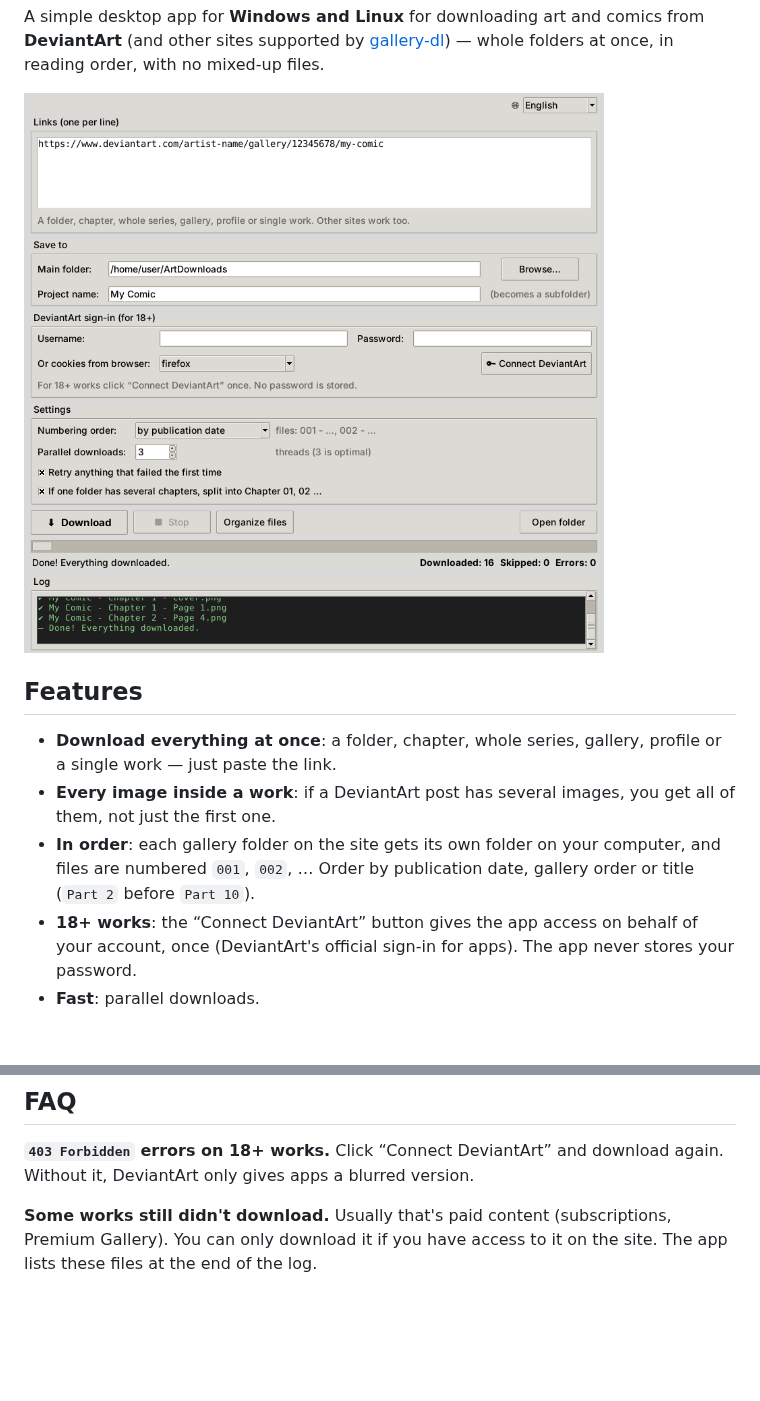
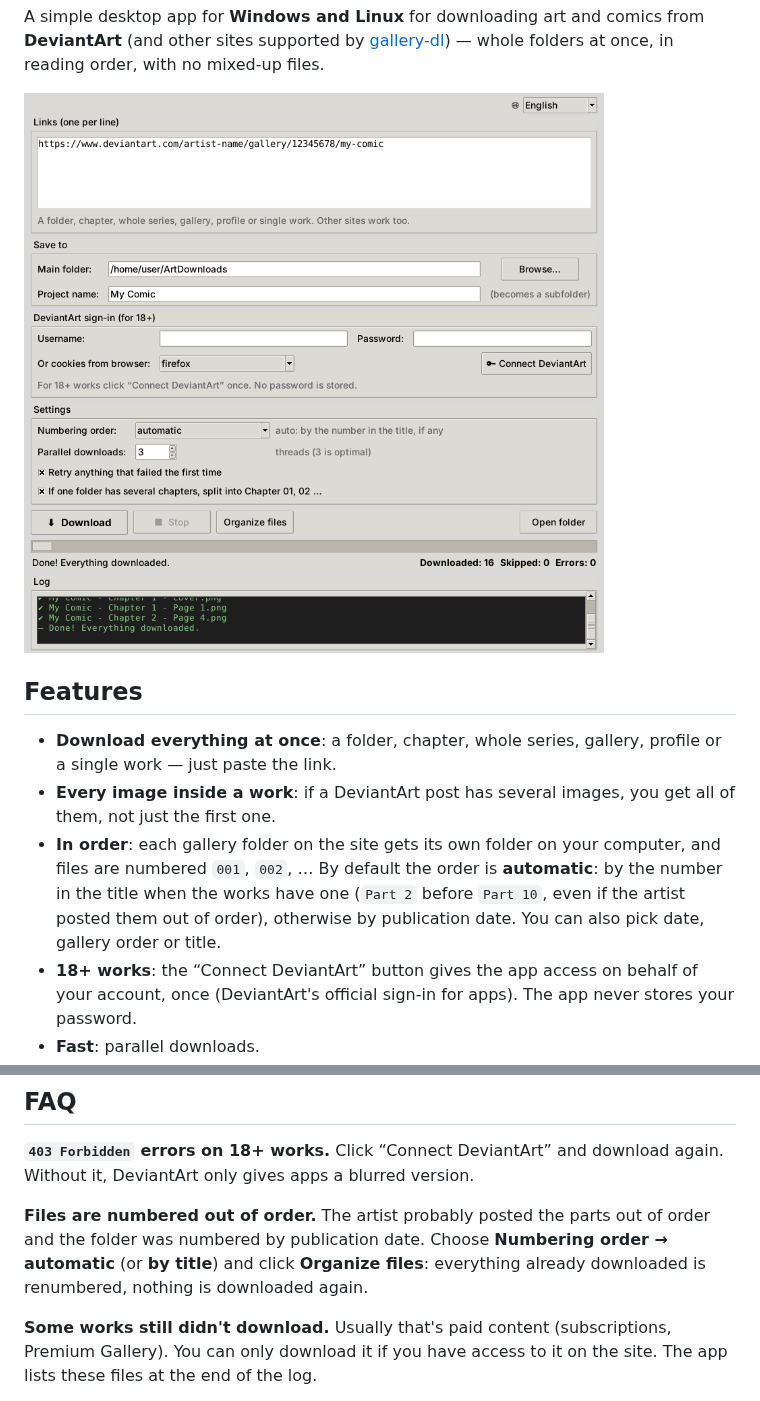
Before and after one commit to GreenClowns/Art-Downloader, a Markdown page: README.md, 2 parts joined by grey strips. Drawn GitHub-style; pictures changed too: docs/screenshot.png; blank space fills up the shorter version.

```diff
--- a/README.md
+++ b/README.md
@@ -12,7 +12,7 @@ A simple desktop app for **Windows and Linux** for downloading art and comics fr
 
 - **Download everything at once**: a folder, chapter, whole series, gallery, profile or a single work — just paste the link.
 - **Every image inside a work**: if a DeviantArt post has several images, you get all of them, not just the first one.
-- **In order**: each gallery folder on the site gets its own folder on your computer, and files are numbered `001`, `002`, … Order by publication date, gallery order or title (`Part 2` before `Part 10`).
+- **In order**: each gallery folder on the site gets its own folder on your computer, and files are numbered `001`, `002`, … By default the order is **automatic**: by the number in the title when the works have one (`Part 2` before `Part 10`, even if the artist posted them out of order), otherwise by publication date. You can also pick date, gallery order or title.
 - **18+ works**: the “Connect DeviantArt” button gives the app access on behalf of your account, once (DeviantArt's official sign-in for apps). The app never stores your password.
 - **Fast**: parallel downloads.
 - **Reliable**: retries failed files automatically, resumes after Stop, never downloads the same file twice.
@@ -79,6 +79,9 @@ If a download gets interrupted, just click “Download” again: the app fetches
 **`403 Forbidden` errors on 18+ works.**
 Click “Connect DeviantArt” and download again. Without it, DeviantArt only gives apps a blurred version.
 
+**Files are numbered out of order.**
+The artist probably posted the parts out of order and the folder was numbered by publication date. Choose **Numbering order → automatic** (or **by title**) and click **Organize files**: everything already downloaded is renumbered, nothing is downloaded again.
+
 **Some works still didn't download.**
 Usually that's paid content (subscriptions, Premium Gallery). You can only download it if you have access to it on the site. The app lists these files at the end of the log.
 
```
Also changed, not shown: README.ru.md (+4 -1 lines), docs/screenshot-ru.png, 2 other files.
